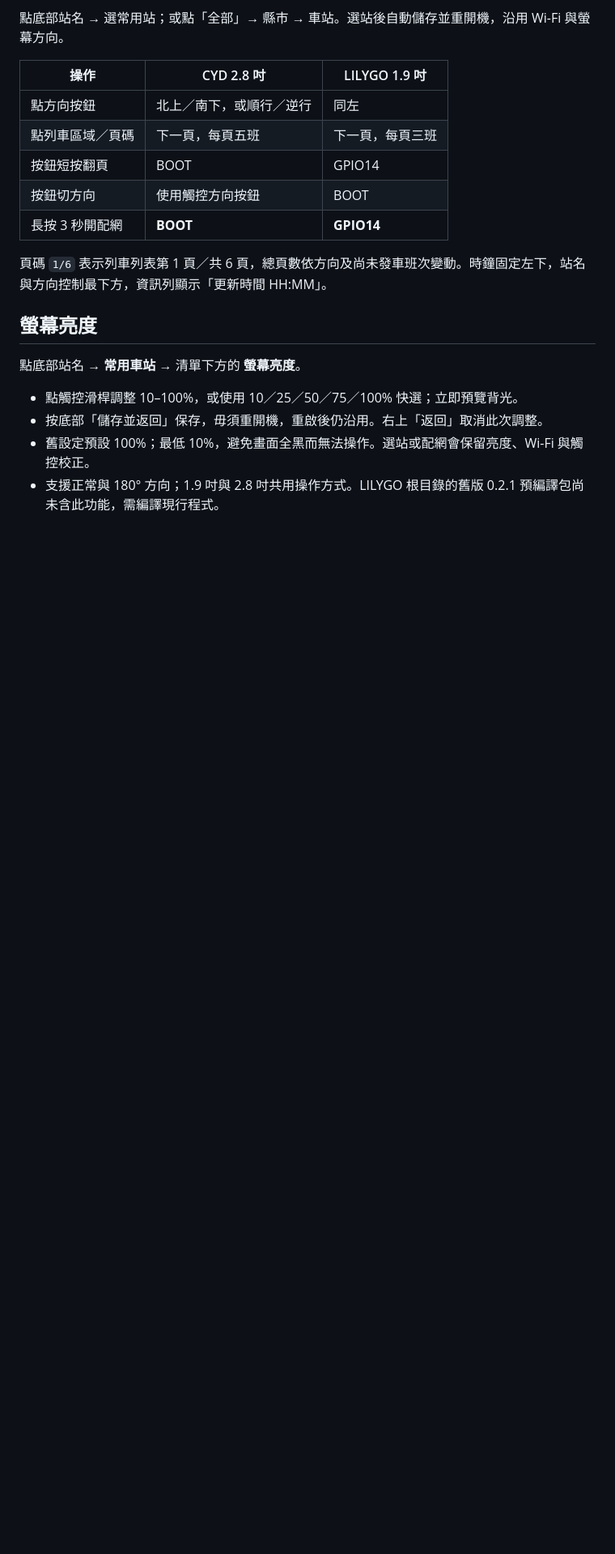
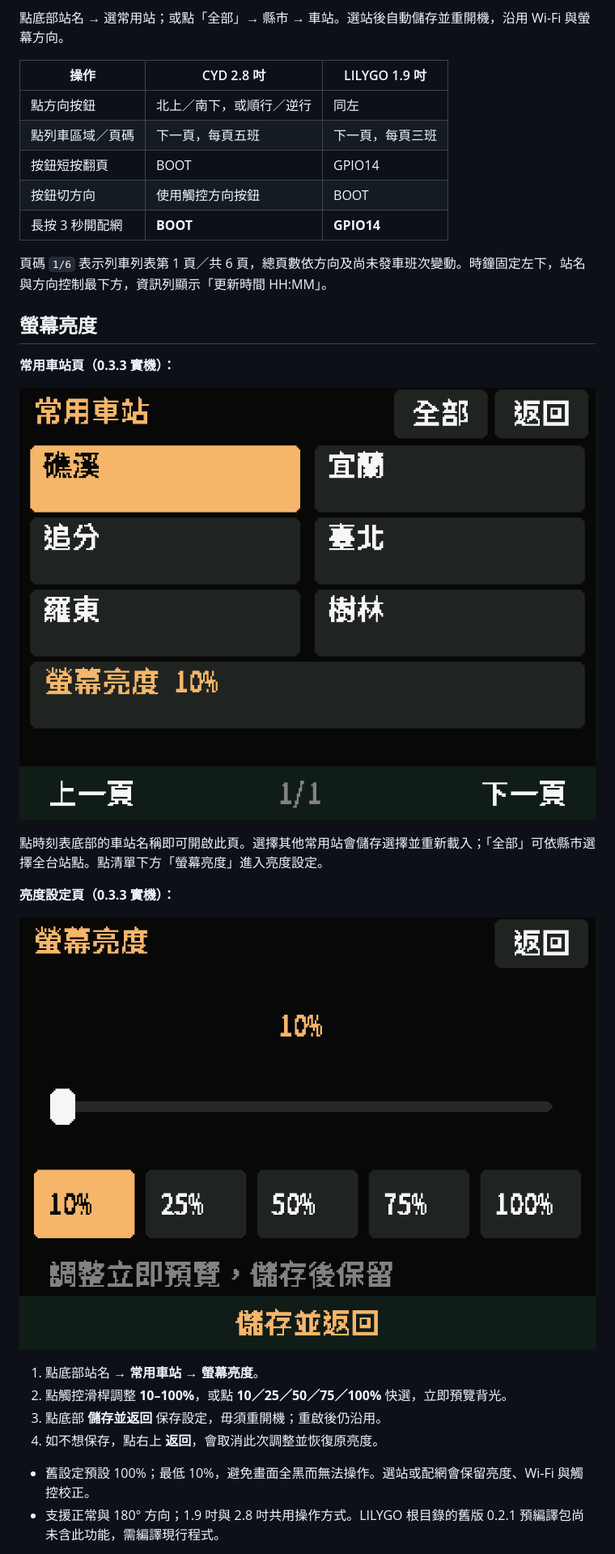
Before and after one commit to MAXXTANG/tra-station-board, a Markdown page: README.md, the part around one of its changes. Shown at 81% size. GitHub-like rendering; pictures changed too: docs/screenshots-cyd-033/latest/01-recent-stations.png (added), docs/screenshots-cyd-033/latest/02-brightness-controls.png (added); blank space fills up the shorter version.

Commit message:
Show latest station and brightness screenshots with README instructions

```diff
--- a/README.md
+++ b/README.md
@@ -92,10 +90,21 @@ Wi-Fi、站點、方向、螢幕旋轉與 CYD 校正值保存於 NVS。修改既
 
 ## 螢幕亮度
 
-點底部站名 → **常用車站** → 清單下方的 **螢幕亮度**。
+**常用車站頁（0.3.3 實機）：**
 
-- 點觸控滑桿調整 10–100%，或使用 10／25／50／75／100% 快選；立即預覽背光。
-- 按底部「儲存並返回」保存，毋須重開機，重啟後仍沿用。右上「返回」取消此次調整。
+![0.3.3 常用車站與螢幕亮度入口實機截圖](docs/screenshots-cyd-033/latest/01-recent-stations.png)
+
+點時刻表底部的車站名稱即可開啟此頁。選擇其他常用站會儲存選擇並重新載入；「全部」可依縣市選擇全台站點。點清單下方「螢幕亮度」進入亮度設定。
+
+**亮度設定頁（0.3.3 實機）：**
+
+![0.3.3 螢幕亮度設定實機截圖](docs/screenshots-cyd-033/latest/02-brightness-controls.png)
+
+1. 點底部站名 → **常用車站** → **螢幕亮度**。
+2. 點觸控滑桿調整 **10–100%**，或點 **10／25／50／75／100%** 快選，立即預覽背光。
+3. 點底部 **儲存並返回** 保存設定，毋須重開機；重啟後仍沿用。
+4. 如不想保存，點右上 **返回**，會取消此次調整並恢復原亮度。
+
 - 舊設定預設 100%；最低 10%，避免畫面全黑而無法操作。選站或配網會保留亮度、Wi-Fi 與觸控校正。
 - 支援正常與 180° 方向；1.9 吋與 2.8 吋共用操作方式。LILYGO 根目錄的舊版 0.2.1 預編譯包尚未含此功能，需編譯現行程式。
 
```
Also changed, not shown: other parts of README.md (+2 -6 lines), docs/screenshots-cyd-033/README.md (+9 -5 lines), docs/verification.md (+6 -0 lines), 1 other file.
